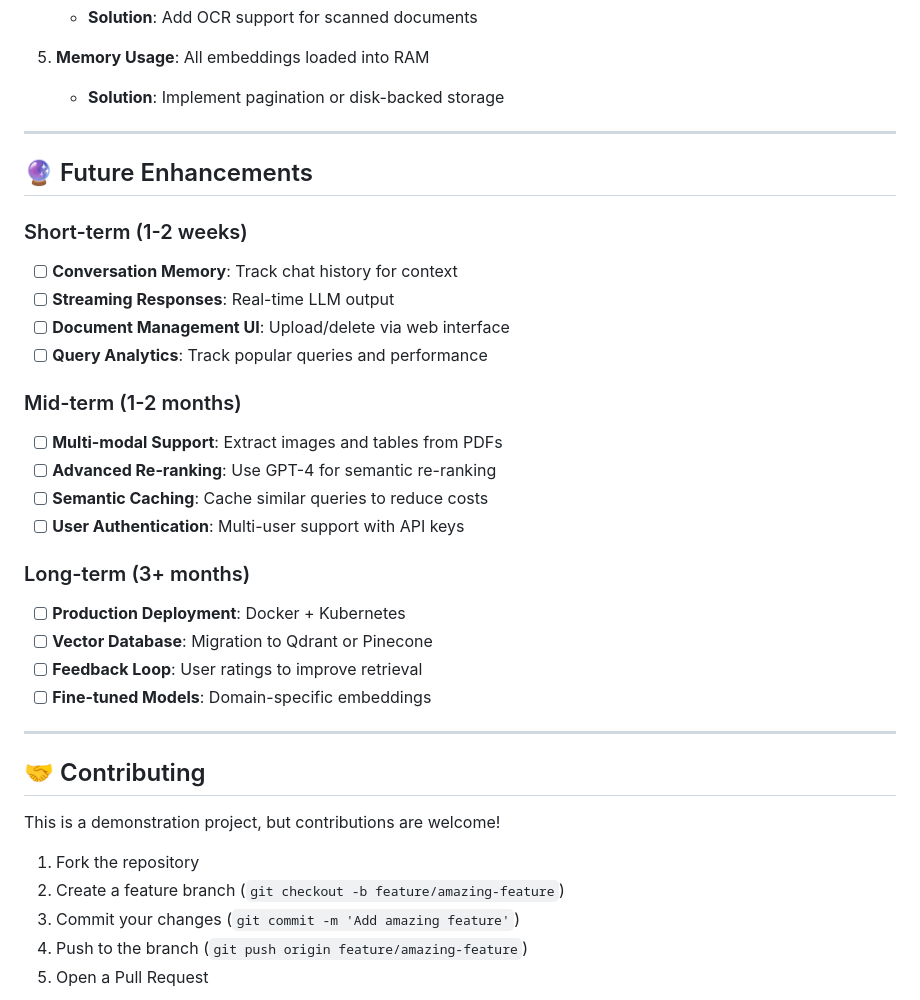
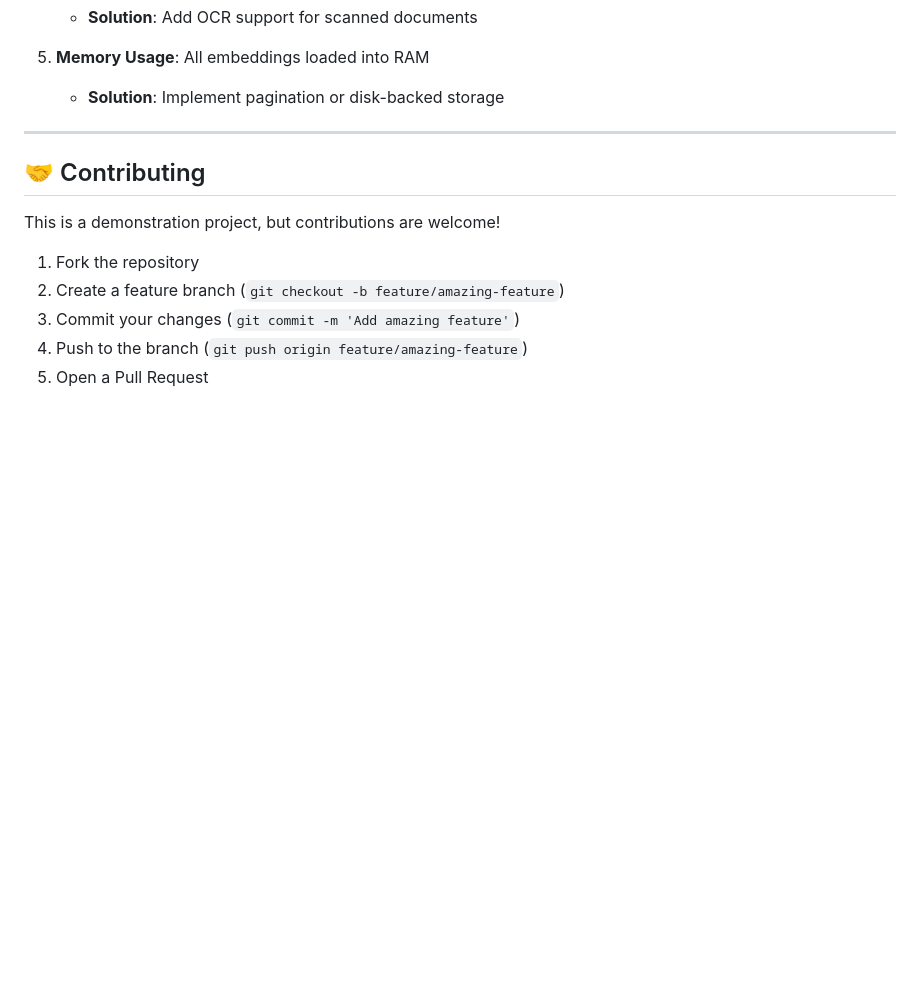
Before and after one commit to Yanherrrr/rag-fastapi, a Markdown page: README.md, the part around the change. GitHub-like rendering; blank space fills up the shorter version.

Commit message:
Remove future enhancements from README
Removed future enhancements section from README.

```diff
--- a/README.md
+++ b/README.md
@@ -747,27 +747,6 @@ RETRY_DELAY=1                      # Initial retry delay (seconds)
 5. **Memory Usage**: All embeddings loaded into RAM
    - **Solution**: Implement pagination or disk-backed storage
 
----
-
-## 🔮 Future Enhancements
-
-### Short-term (1-2 weeks)
-- [ ] **Conversation Memory**: Track chat history for context
-- [ ] **Streaming Responses**: Real-time LLM output
-- [ ] **Document Management UI**: Upload/delete via web interface
-- [ ] **Query Analytics**: Track popular queries and performance
-
-### Mid-term (1-2 months)
-- [ ] **Multi-modal Support**: Extract images and tables from PDFs
-- [ ] **Advanced Re-ranking**: Use GPT-4 for semantic re-ranking
-- [ ] **Semantic Caching**: Cache similar queries to reduce costs
-- [ ] **User Authentication**: Multi-user support with API keys
-
-### Long-term (3+ months)
-- [ ] **Production Deployment**: Docker + Kubernetes
-- [ ] **Vector Database**: Migration to Qdrant or Pinecone
-- [ ] **Feedback Loop**: User ratings to improve retrieval
-- [ ] **Fine-tuned Models**: Domain-specific embeddings
 
 ---
 
```
